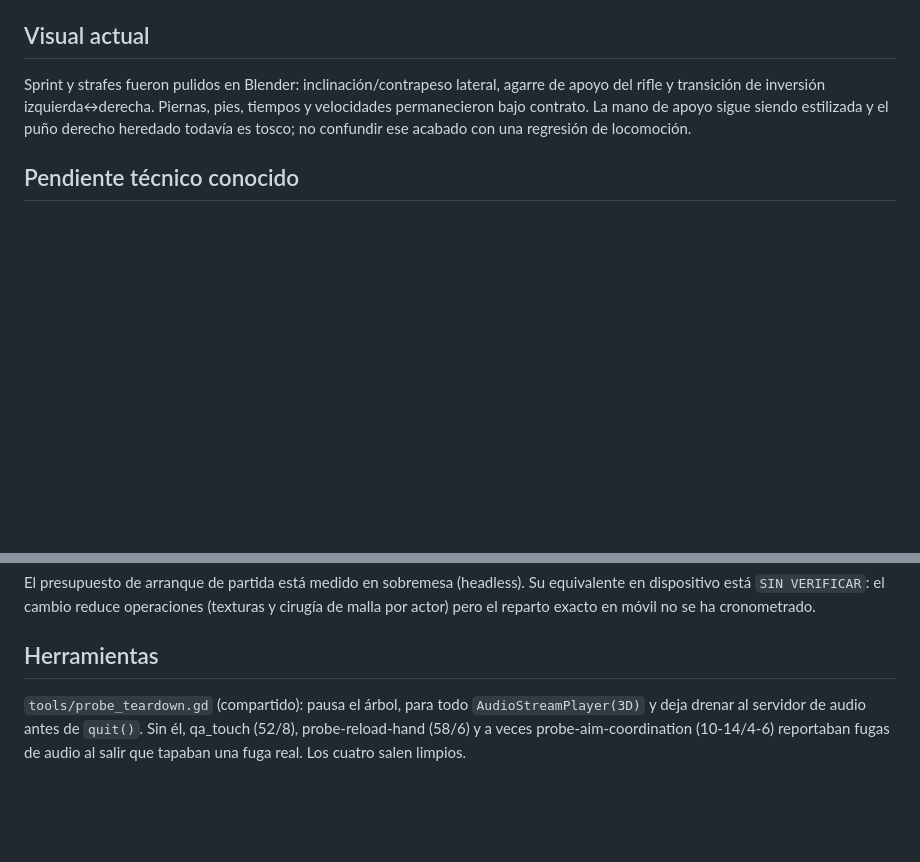
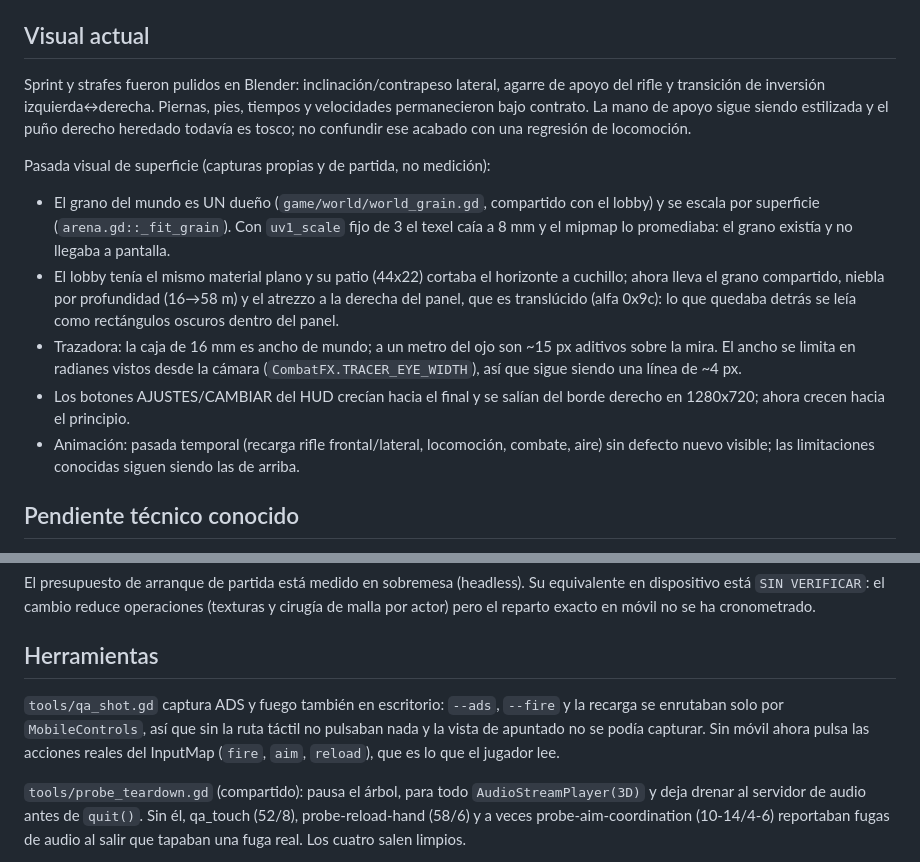
Before and after one commit to AlexisOsorio256/block-fire, a Markdown page: docs/CURRENT_STATE.md, 2 parts joined by grey strips. Rendered like a GitHub page; blank space fills up the shorter version.

Commit message:
Record the visual pass facts in the operating state
Surface pass: shared world grain with per-surface scale, lobby fog and set
dressing behind a translucent panel, tracer width capped in view space, HUD
pause buttons growing inward, and a temporal animation sample with no new
visible defect. Also records that the shot lab can now capture ADS and fire on
desktop through the real InputMap actions.

```diff
--- a/docs/CURRENT_STATE.md
+++ b/docs/CURRENT_STATE.md
@@ -34,6 +34,25 @@ agarre de apoyo del rifle y transición de inversión izquierda↔derecha. Piern
 pies, tiempos y velocidades permanecieron bajo contrato. La mano de apoyo sigue
 siendo estilizada y el puño derecho heredado todavía es tosco; no confundir ese
 acabado con una regresión de locomoción.
+
+Pasada visual de superficie (capturas propias y de partida, no medición):
+
+- El grano del mundo es UN dueño (`game/world/world_grain.gd`, compartido con el
+  lobby) y se escala por superficie (`arena.gd::_fit_grain`). Con `uv1_scale`
+  fijo de 3 el texel caía a 8 mm y el mipmap lo promediaba: el grano existía y no
+  llegaba a pantalla.
+- El lobby tenía el mismo material plano y su patio (44x22) cortaba el horizonte
+  a cuchillo; ahora lleva el grano compartido, niebla por profundidad (16→58 m) y
+  el atrezzo a la derecha del panel, que es translúcido (alfa 0x9c): lo que
+  quedaba detrás se leía como rectángulos oscuros dentro del panel.
+- Trazadora: la caja de 16 mm es ancho de mundo; a un metro del ojo son ~15 px
+  aditivos sobre la mira. El ancho se limita en radianes vistos desde la cámara
+  (`CombatFX.TRACER_EYE_WIDTH`), así que sigue siendo una línea de ~4 px.
+- Los botones AJUSTES/CAMBIAR del HUD crecían hacia el final y se salían del
+  borde derecho en 1280x720; ahora crecen hacia el principio.
+- Animación: pasada temporal (recarga rifle frontal/lateral, locomoción, combate,
+  aire) sin defecto nuevo visible; las limitaciones conocidas siguen siendo las
+  de arriba.
 
 ## Pendiente técnico conocido
 
@@ -76,6 +95,12 @@ equivalente en dispositivo está `SIN VERIFICAR`: el cambio reduce operaciones
 cronometrado.
 
 ## Herramientas
+
+`tools/qa_shot.gd` captura ADS y fuego también en escritorio: `--ads`, `--fire` y
+la recarga se enrutaban solo por `MobileControls`, así que sin la ruta táctil no
+pulsaban nada y la vista de apuntado no se podía capturar. Sin móvil ahora pulsa
+las acciones reales del InputMap (`fire`, `aim`, `reload`), que es lo que el
+jugador lee.
 
 `tools/probe_teardown.gd` (compartido): pausa el árbol, para todo
 `AudioStreamPlayer(3D)` y deja drenar al servidor de audio antes de `quit()`.
```
